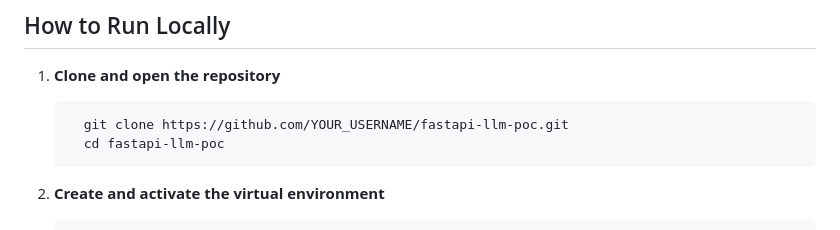
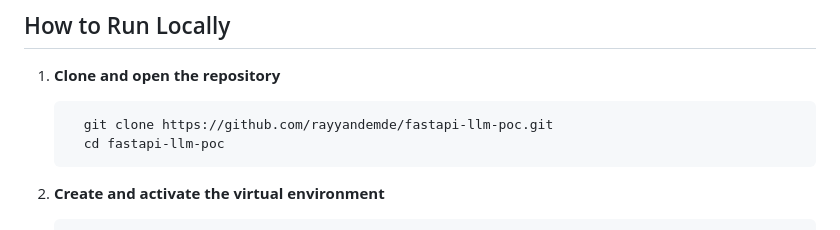
Before and after one commit to rayyandemde/fastapi-llm-poc, a Markdown page: README.md, the part around the change. Drawn GitHub-style.

````diff
--- a/README.md
+++ b/README.md
@@ -56,7 +56,7 @@ This project represents the **MVP (Minimum Viable Product)**. The following arch
 
 1.  **Clone and open the repository**
       ```bash
-        git clone https://github.com/YOUR_USERNAME/fastapi-llm-poc.git
+        git clone https://github.com/rayyandemde/fastapi-llm-poc.git
         cd fastapi-llm-poc
       ```
 
````
